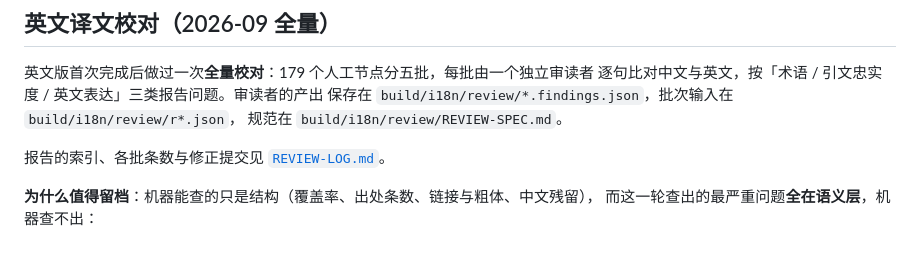
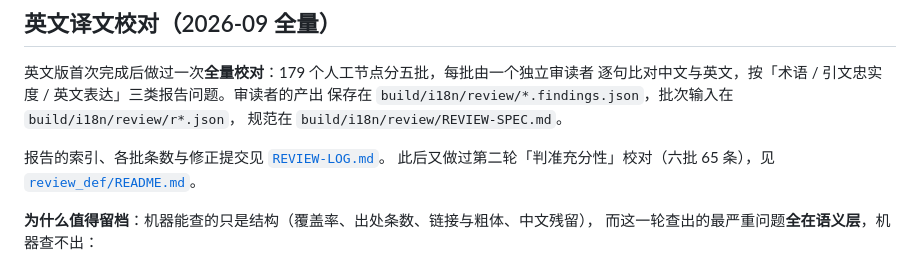
Before and after one commit to linlei1980/buddhist-doctrine-tree, a Markdown page: build/README.md, the part around the change. Rendered like a GitHub page.

```diff
--- a/build/README.md
+++ b/build/README.md
@@ -157,6 +157,7 @@ URL 取自 `build/i18n/ui.json` 的 `canonical`，因此站点地图不会与页
 规范在 `build/i18n/review/REVIEW-SPEC.md`。
 
 报告的索引、各批条数与修正提交见 [`REVIEW-LOG.md`](REVIEW-LOG.md)。
+此后又做过第二轮「判准充分性」校对（六批 65 条），见 [`review_def/README.md`](review_def/README.md)。
 
 **为什么值得留档**：机器能查的只是结构（覆盖率、出处条数、链接与粗体、中文残留），
 而这一轮查出的最严重问题**全在语义层**，机器查不出：
```
Also changed, not shown: build/REVIEW-LOG.md (+62 -0 lines), build/review_def/README.md (added, +84 -0 lines).
